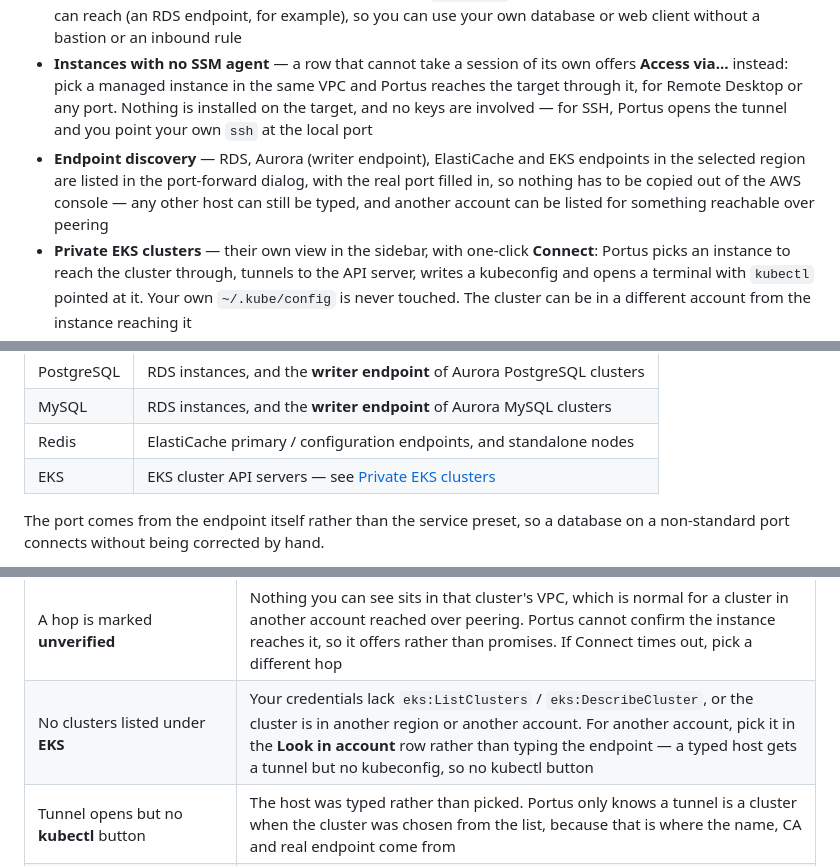
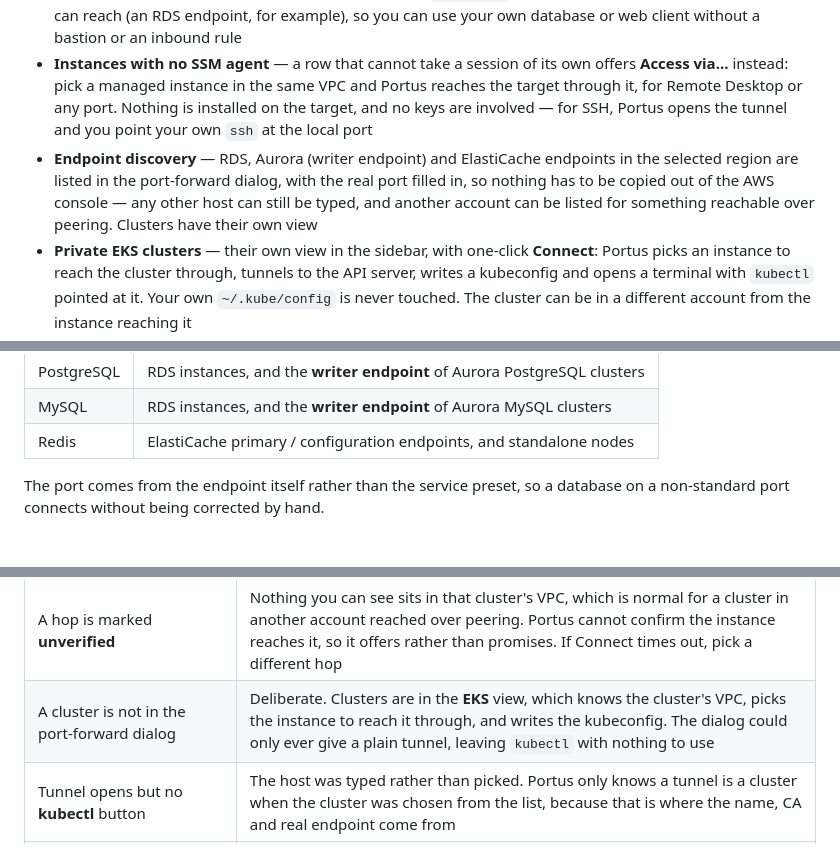
Before and after one commit to khaledk95/portus, a Markdown page: README.md, 3 parts joined by grey strips. GitHub-like rendering.

```diff
--- a/README.md
+++ b/README.md
@@ -74,7 +74,7 @@ for them on startup and tells you what is missing.
 - **RDP over SSM** — auto port-forward tunnel + launches your RDP client (Windows-only instances)
 - **Port forwarding over SSM** — tunnel any TCP port to `localhost`, either on the instance itself or on a host it can reach (an RDS endpoint, for example), so you can use your own database or web client without a bastion or an inbound rule
 - **Instances with no SSM agent** — a row that cannot take a session of its own offers **Access via…** instead: pick a managed instance in the same VPC and Portus reaches the target through it, for Remote Desktop or any port. Nothing is installed on the target, and no keys are involved — for SSH, Portus opens the tunnel and you point your own `ssh` at the local port
-- **Endpoint discovery** — RDS, Aurora (writer endpoint), ElastiCache and EKS endpoints in the selected region are listed in the port-forward dialog, with the real port filled in, so nothing has to be copied out of the AWS console — any other host can still be typed, and another account can be listed for something reachable over peering
+- **Endpoint discovery** — RDS, Aurora (writer endpoint) and ElastiCache endpoints in the selected region are listed in the port-forward dialog, with the real port filled in, so nothing has to be copied out of the AWS console — any other host can still be typed, and another account can be listed for something reachable over peering. Clusters have their own view
 - **Private EKS clusters** — their own view in the sidebar, with one-click **Connect**: Portus picks an instance to reach the cluster through, tunnels to the API server, writes a kubeconfig and opens a terminal with `kubectl` pointed at it. Your own `~/.kube/config` is never touched. The cluster can be in a different account from the instance reaching it
 - **Active tunnel management** — see every open tunnel with its local port and uptime, disconnect from the UI, and have them torn down automatically when the app exits
 - **Startup preflight** — the AWS CLI and Session Manager plugin are checked at launch and anything missing is named up front, with its install command, rather than failing later mid-connect
@@ -174,7 +174,6 @@ one, or type any other host — the field accepts both.
 | PostgreSQL | RDS instances, and the **writer endpoint** of Aurora PostgreSQL clusters |
 | MySQL | RDS instances, and the **writer endpoint** of Aurora MySQL clusters |
 | Redis | ElastiCache primary / configuration endpoints, and standalone nodes |
-| EKS | EKS cluster API servers — see [Private EKS clusters](#private-eks-clusters) |
 
 The port comes from the endpoint itself rather than the service preset, so a database
 on a non-standard port connects without being corrected by hand.
@@ -741,7 +736,7 @@ ie4uinit.exe -show
 | The **Support** column is empty | Those credentials lack `eks:DescribeClusterVersions`. It is a separate permission from listing clusters, and only the column depends on it |
 | A cluster's node list looks short | Nodes are found by the `eks:cluster-name` tag that EKS puts on managed node groups. Self-managed nodes and some provisioners do not carry it, so the panel says "tagged" rather than claiming a count |
 | A hop is marked **unverified** | Nothing you can see sits in that cluster's VPC, which is normal for a cluster in another account reached over peering. Portus cannot confirm the instance reaches it, so it offers rather than promises. If Connect times out, pick a different hop |
-| No clusters listed under **EKS** | Your credentials lack `eks:ListClusters` / `eks:DescribeCluster`, or the cluster is in another region or another account. For another account, pick it in the **Look in account** row rather than typing the endpoint — a typed host gets a tunnel but no kubeconfig, so no kubectl button |
+| A cluster is not in the port-forward dialog | Deliberate. Clusters are in the **EKS** view, which knows the cluster's VPC, picks the instance to reach it through, and writes the kubeconfig. The dialog could only ever give a plain tunnel, leaving `kubectl` with nothing to use |
 | Tunnel opens but no **kubectl** button | The host was typed rather than picked. Portus only knows a tunnel is a cluster when the cluster was chosen from the list, because that is where the name, CA and real endpoint come from |
 | `kubectl` cannot get a token | The terminal needs credentials `aws eks get-token` can use. Open it with the **kubectl** button rather than a fresh shell, so Portus passes them through |
 | Redis connects but the TLS handshake fails | The cluster has encryption in transit, and its certificate names the real host, not `localhost`. Point your client at the real SNI name or disable hostname verification |
```
Also changed, not shown: other parts of README.md (+5 -9 lines), screenshots/04-ports.png, 2 other files.
